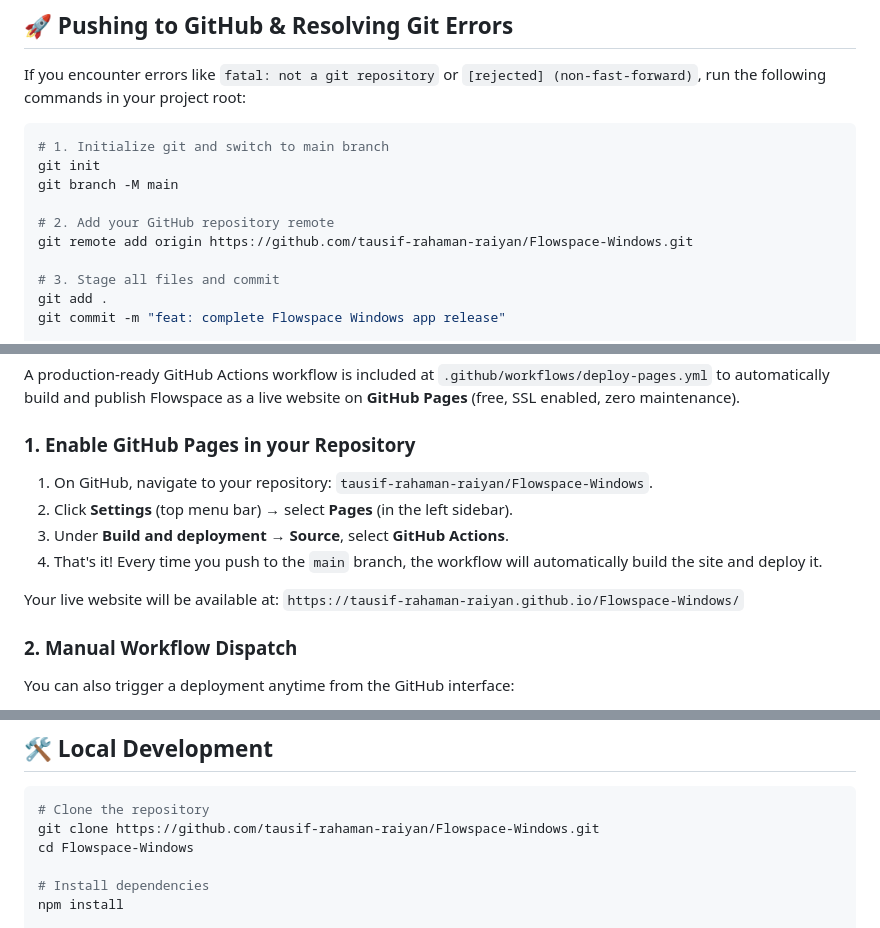
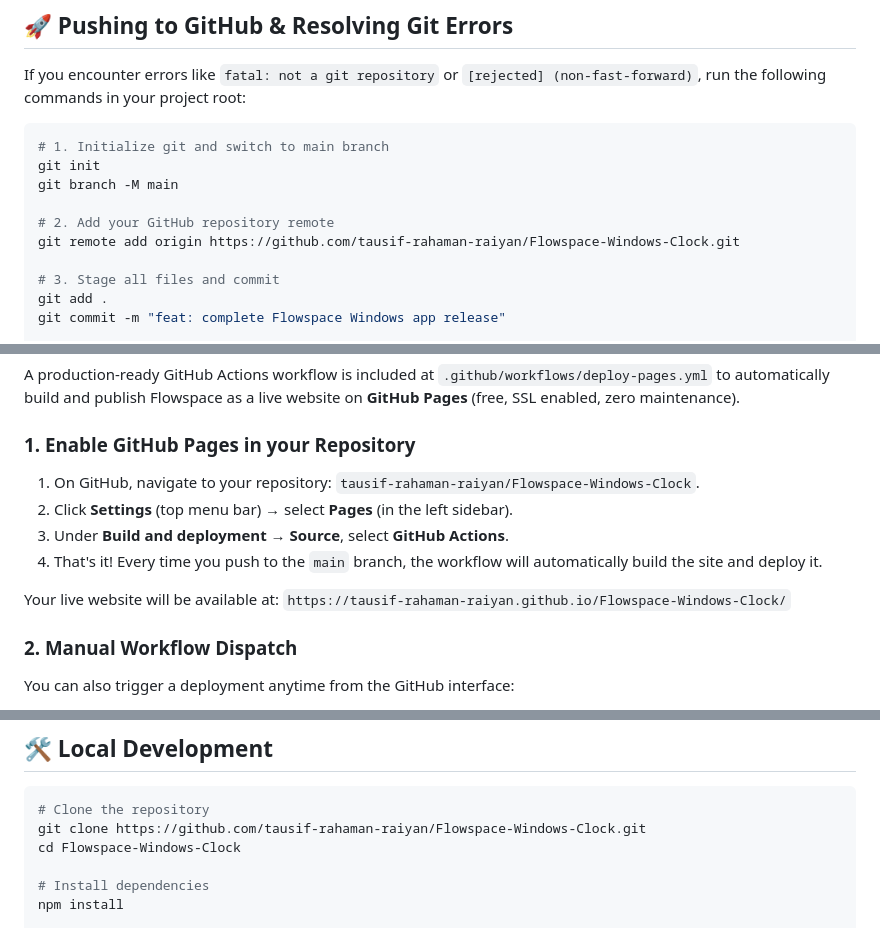
Before and after one commit to tausif-rahaman-raiyan/Flowspace-Windows-Clock, a Markdown page: README.md, 3 parts joined by grey strips. Rendered like a GitHub page.

````diff
--- a/README.md
+++ b/README.md
@@ -114,7 +114,7 @@ git init
 git branch -M main
 
 # 2. Add your GitHub repository remote
-git remote add origin https://github.com/tausif-rahaman-raiyan/Flowspace-Windows.git
+git remote add origin https://github.com/tausif-rahaman-raiyan/Flowspace-Windows-Clock.git
 
 # 3. Stage all files and commit
 git add .
@@ -135,13 +135,13 @@ Flowspace can run both as a native Windows desktop app and as a blazing-fast, se
 A production-ready GitHub Actions workflow is included at `.github/workflows/deploy-pages.yml` to automatically build and publish Flowspace as a live website on **GitHub Pages** (free, SSL enabled, zero maintenance).
 
 ### 1. Enable GitHub Pages in your Repository
-1. On GitHub, navigate to your repository: `tausif-rahaman-raiyan/Flowspace-Windows`.
+1. On GitHub, navigate to your repository: `tausif-rahaman-raiyan/Flowspace-Windows-Clock`.
 2. Click **Settings** (top menu bar) &rarr; select **Pages** (in the left sidebar).
 3. Under **Build and deployment** &rarr; **Source**, select **GitHub Actions**.
 4. That's it! Every time you push to the `main` branch, the workflow will automatically build the site and deploy it.
 
 Your live website will be available at:
-`https://tausif-rahaman-raiyan.github.io/Flowspace-Windows/`
+`https://tausif-rahaman-raiyan.github.io/Flowspace-Windows-Clock/`
 
 ### 2. Manual Workflow Dispatch
 You can also trigger a deployment anytime from the GitHub interface:
@@ -185,8 +185,8 @@ gh run download -n Flowspace-Windows-x64
 
 ```bash
 # Clone the repository
-git clone https://github.com/tausif-rahaman-raiyan/Flowspace-Windows.git
-cd Flowspace-Windows
+git clone https://github.com/tausif-rahaman-raiyan/Flowspace-Windows-Clock.git
+cd Flowspace-Windows-Clock
 
 # Install dependencies
 npm install
````
Also changed, not shown: other parts of README.md (+2 -2 lines).
